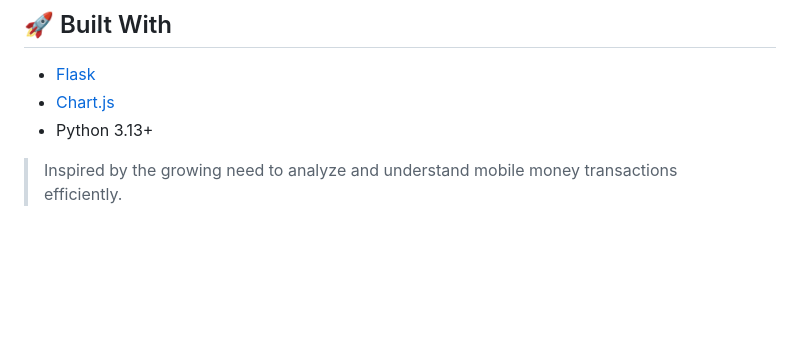
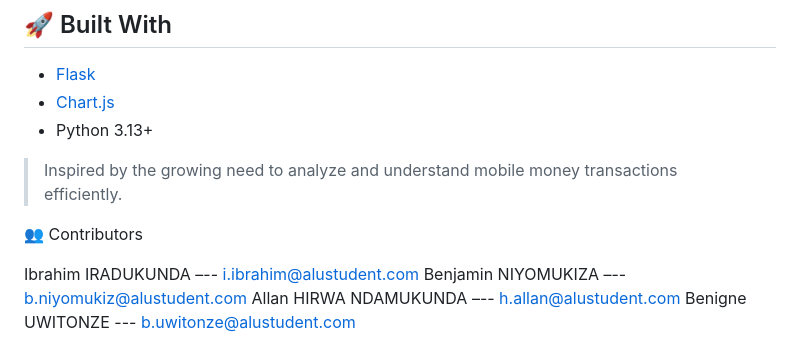
Before and after one commit to Ibrahim-Iradukunda/MoMo-Data-Analysis-project, a Markdown page: README.md, the part around the change. Drawn GitHub-style; blank space fills up the shorter version.

```diff
--- a/README.md
+++ b/README.md
@@ -192,3 +192,10 @@ MIT License — see `LICENSE` file for details
 * Python 3.13+
 
 > Inspired by the growing need to analyze and understand mobile money transactions efficiently.
+
+👥 Contributors
+
+Ibrahim IRADUKUNDA –-- i.ibrahim@alustudent.com
+Benjamin NIYOMUKIZA –-- b.niyomukiz@alustudent.com
+Allan HIRWA NDAMUKUNDA –-- h.allan@alustudent.com
+Benigne UWITONZE --- b.uwitonze@alustudent.com
```
